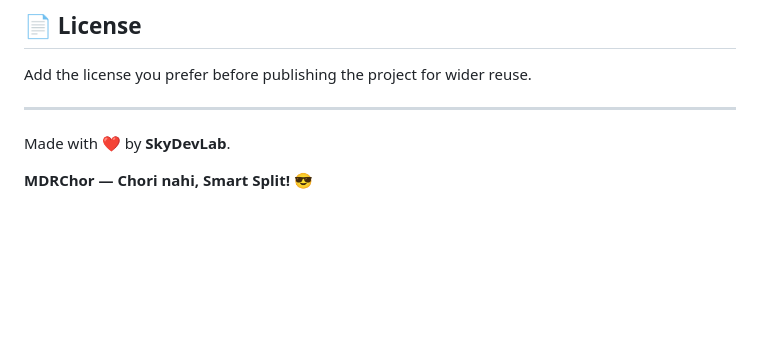
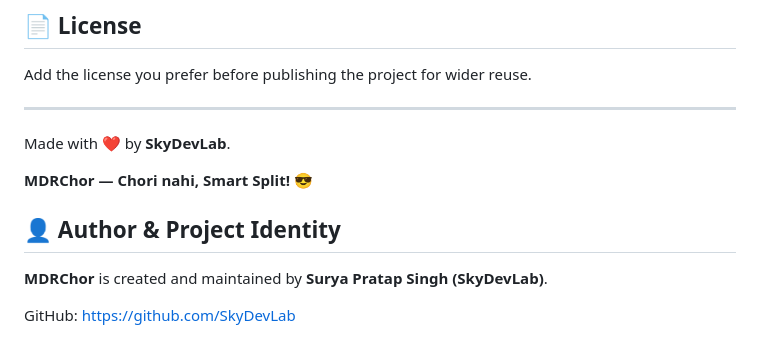
Before and after one commit to SkyDevLab/MdrChor, a Markdown page: README.md, the part around the change. Drawn GitHub-style; blank space fills up the shorter version.

Commit message:
docs: add SkyDevLab author attribution

```diff
--- a/README.md
+++ b/README.md
@@ -133,3 +133,10 @@ Add the license you prefer before publishing the project for wider reuse.
 Made with ❤️ by **SkyDevLab**.
 
 **MDRChor — Chori nahi, Smart Split! 😎**
+
+
+## 👤 Author & Project Identity
+
+**MDRChor** is created and maintained by **Surya Pratap Singh (SkyDevLab)**.
+
+GitHub: https://github.com/SkyDevLab
```
